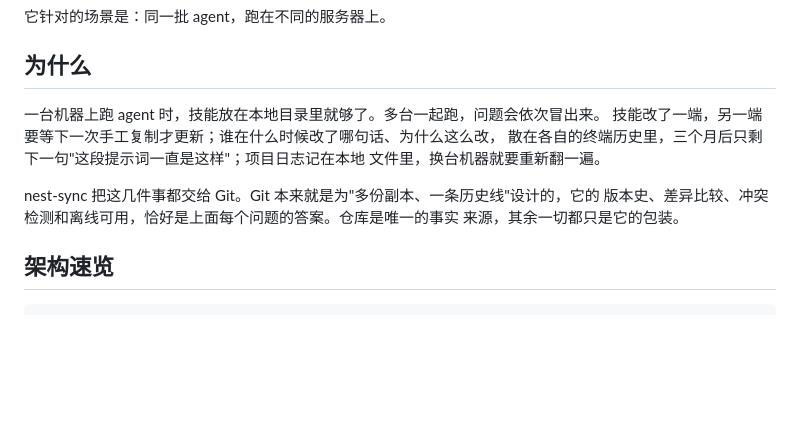
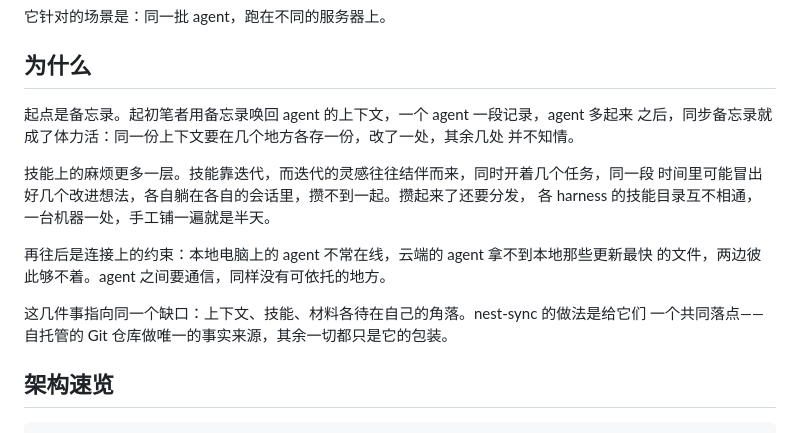
Before and after one commit to arlen-liang/nest-sync, a Markdown page: README.md, the part around the change. Rendered like a GitHub page; blank space fills up the shorter version.

Commit message:
README: 写入项目缘起，删去 Git 说教

```diff
--- a/README.md
+++ b/README.md
@@ -9,14 +9,19 @@ nest-sync 把 agent 的技能与项目日志收进同一个 Git 仓库。第一
 
 ## 为什么
 
-一台机器上跑 agent 时，技能放在本地目录里就够了。多台一起跑，问题会依次冒出来。
-技能改了一端，另一端要等下一次手工复制才更新；谁在什么时候改了哪句话、为什么这么改，
-散在各自的终端历史里，三个月后只剩下一句"这段提示词一直是这样"；项目日志记在本地
-文件里，换台机器就要重新翻一遍。
+起点是备忘录。起初笔者用备忘录唤回 agent 的上下文，一个 agent 一段记录，agent 多起来
+之后，同步备忘录就成了体力活：同一份上下文要在几个地方各存一份，改了一处，其余几处
+并不知情。
 
-nest-sync 把这几件事都交给 Git。Git 本来就是为"多份副本、一条历史线"设计的，它的
-版本史、差异比较、冲突检测和离线可用，恰好是上面每个问题的答案。仓库是唯一的事实
-来源，其余一切都只是它的包装。
+技能上的麻烦更多一层。技能靠迭代，而迭代的灵感往往结伴而来，同时开着几个任务，同一段
+时间里可能冒出好几个改进想法，各自躺在各自的会话里，攒不到一起。攒起来了还要分发，
+各 harness 的技能目录互不相通，一台机器一处，手工铺一遍就是半天。
+
+再往后是连接上的约束：本地电脑上的 agent 不常在线，云端的 agent 拿不到本地那些更新最快
+的文件，两边彼此够不着。agent 之间要通信，同样没有可依托的地方。
+
+这几件事指向同一个缺口：上下文、技能、材料各待在自己的角落。nest-sync 的做法是给它们
+一个共同落点——自托管的 Git 仓库做唯一的事实来源，其余一切都只是它的包装。
 
 ## 架构速览
 
```
Also changed, not shown: README.en.md (+19 -12 lines).
